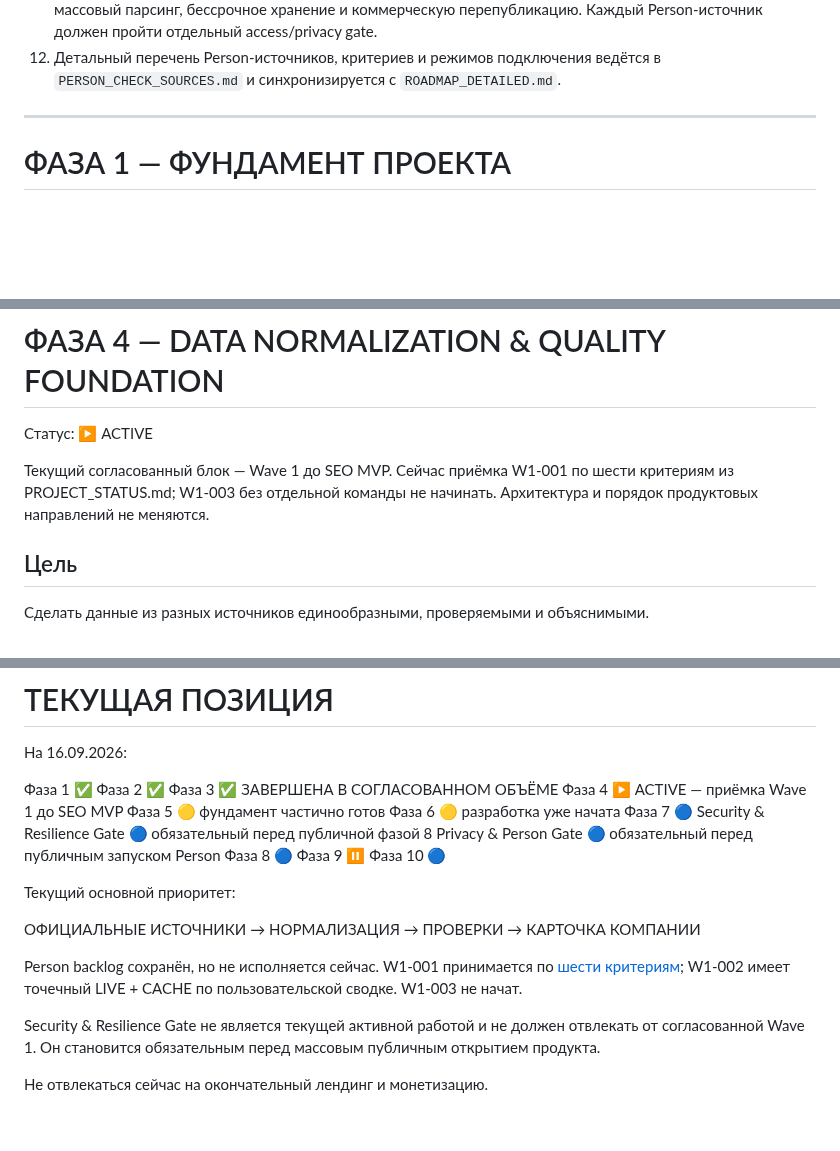
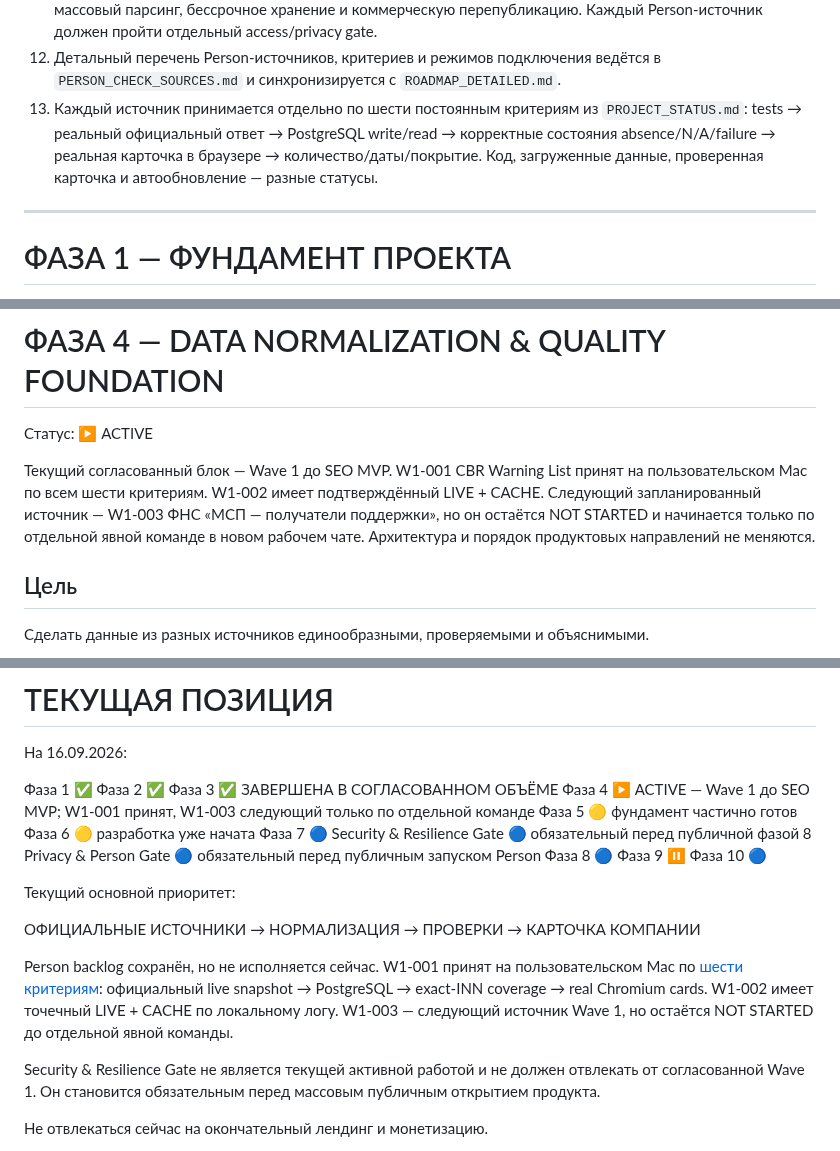
Before and after one commit to kuzmvnew/kontragent, a Markdown page: ROADMAP.md, 3 parts joined by grey strips. Drawn GitHub-style; blank space fills up the shorter version.

Commit message:
Docs: sync roadmap after W1-001 acceptance

```diff
--- a/ROADMAP.md
+++ b/ROADMAP.md
@@ -54,6 +54,7 @@ Architecture evolves without rewrite.
 10. Массово открывать публичные страницы и SEO-индексацию можно только после прохождения обязательного Security & Resilience Gate между фазами 7 и 8.
 11. Для физических лиц открытая государственная web-страница сама по себе не считается разрешением на массовый парсинг, бессрочное хранение и коммерческую перепубликацию. Каждый Person-источник должен пройти отдельный access/privacy gate.
 12. Детальный перечень Person-источников, критериев и режимов подключения ведётся в `PERSON_CHECK_SOURCES.md` и синхронизируется с `ROADMAP_DETAILED.md`.
+13. Каждый источник принимается отдельно по шести постоянным критериям из `PROJECT_STATUS.md`: tests → реальный официальный ответ → PostgreSQL write/read → корректные состояния absence/N/A/failure → реальная карточка в браузере → количество/даты/покрытие. Код, загруженные данные, проверенная карточка и автообновление — разные статусы.
 
 ---
 
@@ -214,7 +215,7 @@ Does not block further development.
 
 Статус: ▶️ ACTIVE
 
-Текущий согласованный блок — Wave 1 до SEO MVP. Сейчас приёмка W1-001 по шести критериям из PROJECT_STATUS.md; W1-003 без отдельной команды не начинать. Архитектура и порядок продуктовых направлений не меняются.
+Текущий согласованный блок — Wave 1 до SEO MVP. W1-001 CBR Warning List принят на пользовательском Mac по всем шести критериям. W1-002 имеет подтверждённый LIVE + CACHE. Следующий запланированный источник — W1-003 ФНС «МСП — получатели поддержки», но он остаётся NOT STARTED и начинается только по отдельной явной команде в новом рабочем чате. Архитектура и порядок продуктовых направлений не меняются.
 
 ## Цель
 
@@ -636,7 +637,7 @@ SEO строится после того, как карточка действи
 Фаза 1 ✅
 Фаза 2 ✅
 Фаза 3 ✅ ЗАВЕРШЕНА В СОГЛАСОВАННОМ ОБЪЁМЕ
-Фаза 4 ▶️ ACTIVE — приёмка Wave 1 до SEO MVP
+Фаза 4 ▶️ ACTIVE — Wave 1 до SEO MVP; W1-001 принят, W1-003 следующий только по отдельной команде
 Фаза 5 🟡 фундамент частично готов
 Фаза 6 🟡 разработка уже начата
 Фаза 7 🔵
@@ -653,7 +654,7 @@ Privacy & Person Gate 🔵 обязательный перед публичны
 → ПРОВЕРКИ
 → КАРТОЧКА КОМПАНИИ
 
-Person backlog сохранён, но не исполняется сейчас. W1-001 принимается по [шести критериям](docs/W1_001_ACCEPTANCE.md); W1-002 имеет точечный LIVE + CACHE по пользовательской сводке. W1-003 не начат.
+Person backlog сохранён, но не исполняется сейчас. W1-001 принят на пользовательском Mac по [шести критериям](docs/W1_001_ACCEPTANCE.md): официальный live snapshot → PostgreSQL → exact-INN coverage → real Chromium cards. W1-002 имеет точечный LIVE + CACHE по локальному логу. W1-003 — следующий источник Wave 1, но остаётся NOT STARTED до отдельной явной команды.
 
 Security & Resilience Gate не является текущей активной работой и не должен отвлекать от согласованной Wave 1. Он становится обязательным перед массовым публичным открытием продукта.
 
```
